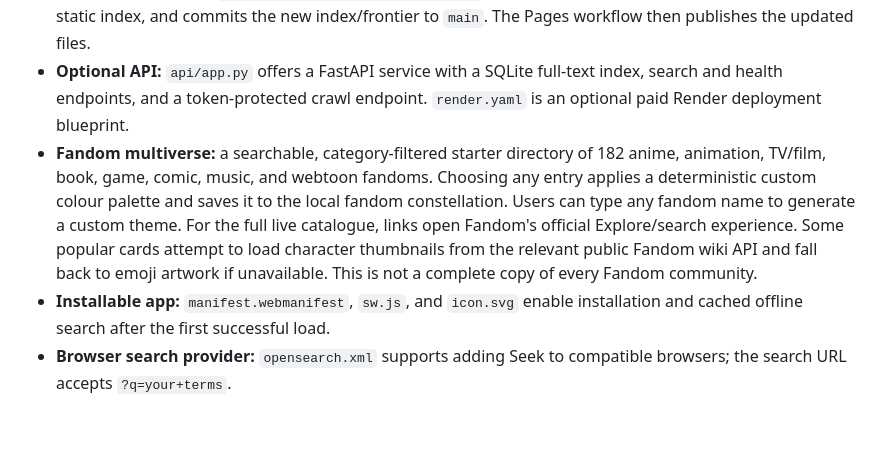
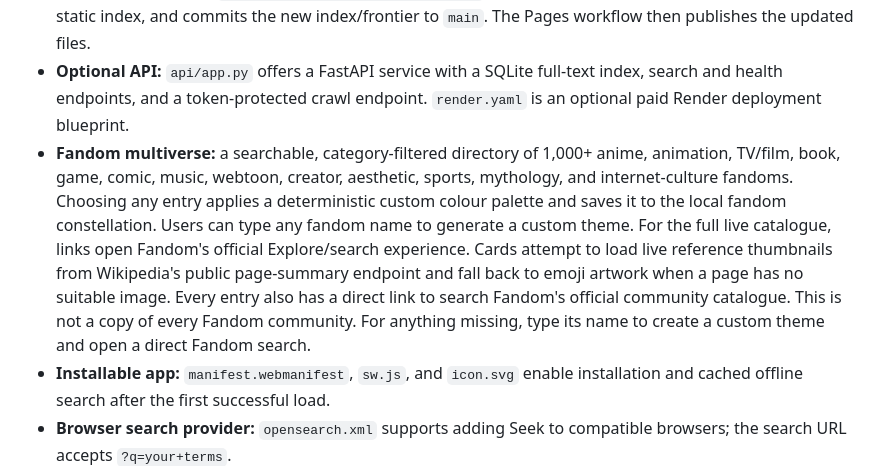
Before and after one commit to factorydefaulth12/Seek, a Markdown page: README.md, the part around the change. GitHub-like rendering; blank space fills up the shorter version.

Commit message:
Document expanded fandom directory

```diff
--- a/README.md
+++ b/README.md
@@ -11,7 +11,7 @@ Seek now has two search paths: a static index hosted alongside the website on Gi
 - **Persistent crawl frontier:** `seek-frontier.json` stores queued URLs between GitHub Actions runs, allowing later crawls to continue discovering pages.
 - **Automated growth:** `.github/workflows/crawl-index.yml` runs on demand or every six hours, updates the static index, and commits the new index/frontier to `main`. The Pages workflow then publishes the updated files.
 - **Optional API:** `api/app.py` offers a FastAPI service with a SQLite full-text index, search and health endpoints, and a token-protected crawl endpoint. `render.yaml` is an optional paid Render deployment blueprint.
-- **Fandom multiverse:** a searchable, category-filtered starter directory of 182 anime, animation, TV/film, book, game, comic, music, and webtoon fandoms. Choosing any entry applies a deterministic custom colour palette and saves it to the local fandom constellation. Users can type any fandom name to generate a custom theme. For the full live catalogue, links open Fandom's official Explore/search experience. Some popular cards attempt to load character thumbnails from the relevant public Fandom wiki API and fall back to emoji artwork if unavailable. This is not a complete copy of every Fandom community.
+- **Fandom multiverse:** a searchable, category-filtered directory of 1,000+ anime, animation, TV/film, book, game, comic, music, webtoon, creator, aesthetic, sports, mythology, and internet-culture fandoms. Choosing any entry applies a deterministic custom colour palette and saves it to the local fandom constellation. Users can type any fandom name to generate a custom theme. For the full live catalogue, links open Fandom's official Explore/search experience. Cards attempt to load live reference thumbnails from Wikipedia's public page-summary endpoint and fall back to emoji artwork when a page has no suitable image. Every entry also has a direct link to search Fandom's official community catalogue. This is not a copy of every Fandom community. For anything missing, type its name to create a custom theme and open a direct Fandom search.
 - **Installable app:** `manifest.webmanifest`, `sw.js`, and `icon.svg` enable installation and cached offline search after the first successful load.
 - **Browser search provider:** `opensearch.xml` supports adding Seek to compatible browsers; the search URL accepts `?q=your+terms`.
 - **Homepage:** themes, local search history, fandom customization, The Seeker AI panel, external search provider options, and the independent **Seek Index** mode.
```
